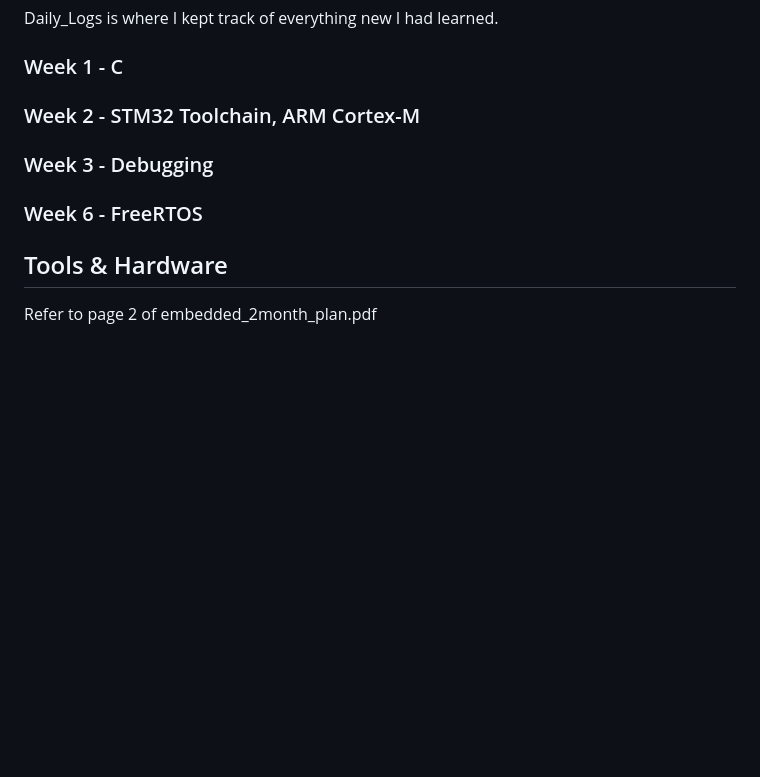
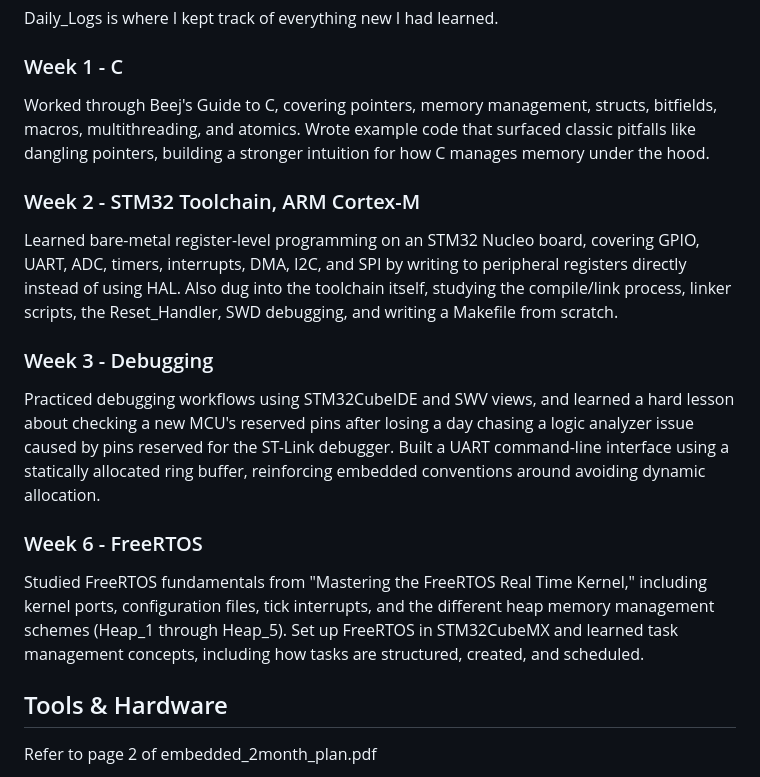
Before and after one commit to ethanluoeng/Firmware-60-day-Challenge, a Markdown page: README.md, the part around the change. GitHub-like rendering; blank space fills up the shorter version.

```diff
--- a/README.md
+++ b/README.md
@@ -22,12 +22,16 @@ Firmware-60-day-Challenge/
 Daily_Logs is where I kept track of everything new I had learned.
 
 ### Week 1 - C
+Worked through Beej's Guide to C, covering pointers, memory management, structs, bitfields, macros, multithreading, and atomics. Wrote example code that surfaced classic pitfalls like dangling pointers, building a stronger intuition for how C manages memory under the hood.
 
 ### Week 2 - STM32 Toolchain, ARM Cortex-M
+Learned bare-metal register-level programming on an STM32 Nucleo board, covering GPIO, UART, ADC, timers, interrupts, DMA, I2C, and SPI by writing to peripheral registers directly instead of using HAL. Also dug into the toolchain itself, studying the compile/link process, linker scripts, the Reset_Handler, SWD debugging, and writing a Makefile from scratch.
 
 ### Week 3 - Debugging
+Practiced debugging workflows using STM32CubeIDE and SWV views, and learned a hard lesson about checking a new MCU's reserved pins after losing a day chasing a logic analyzer issue caused by pins reserved for the ST-Link debugger. Built a UART command-line interface using a statically allocated ring buffer, reinforcing embedded conventions around avoiding dynamic allocation.
 
 ### Week 6 - FreeRTOS
+Studied FreeRTOS fundamentals from "Mastering the FreeRTOS Real Time Kernel," including kernel ports, configuration files, tick interrupts, and the different heap memory management schemes (Heap_1 through Heap_5). Set up FreeRTOS in STM32CubeMX and learned task management concepts, including how tasks are structured, created, and scheduled.
 
 ## Tools & Hardware
 Refer to page 2 of embedded_2month_plan.pdf
```
